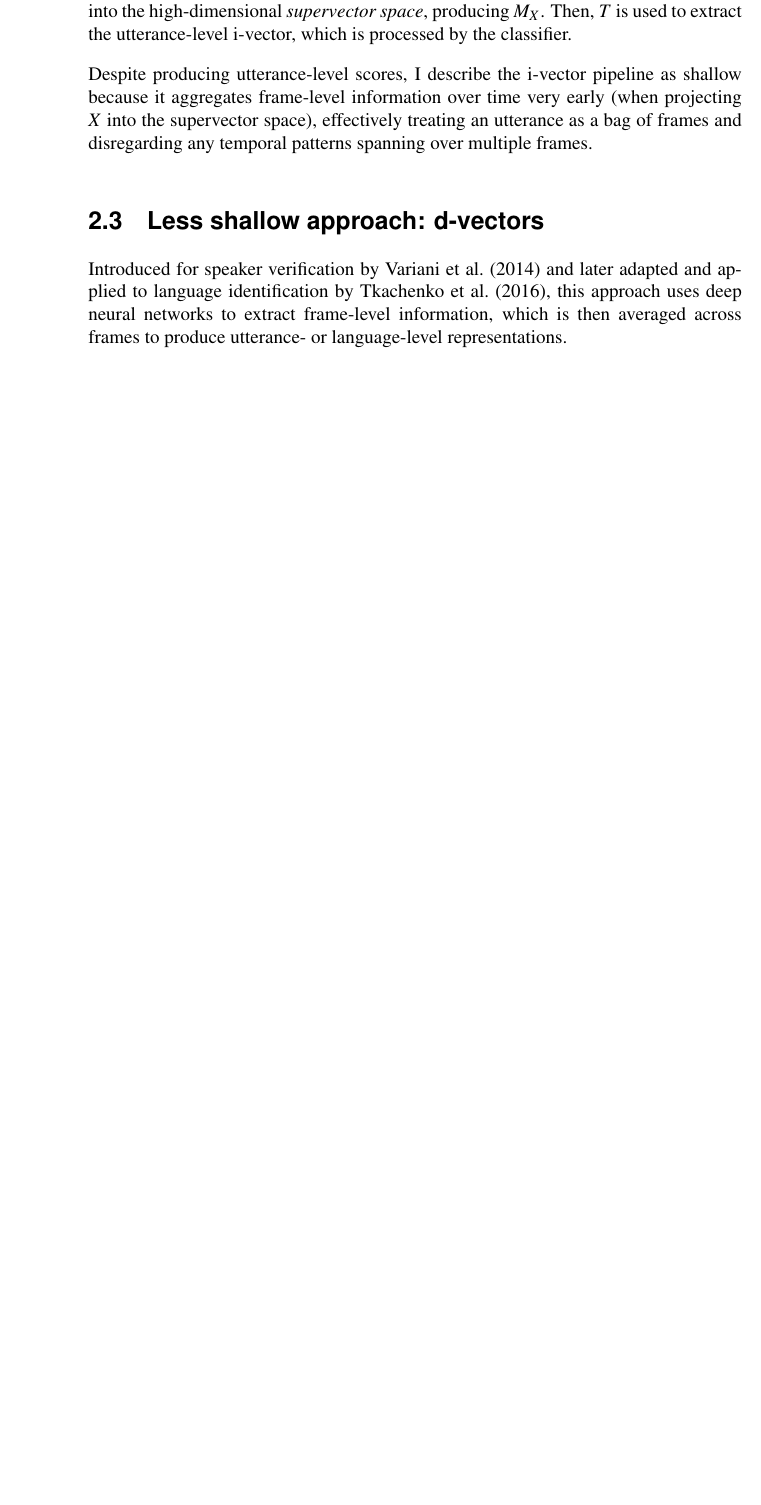
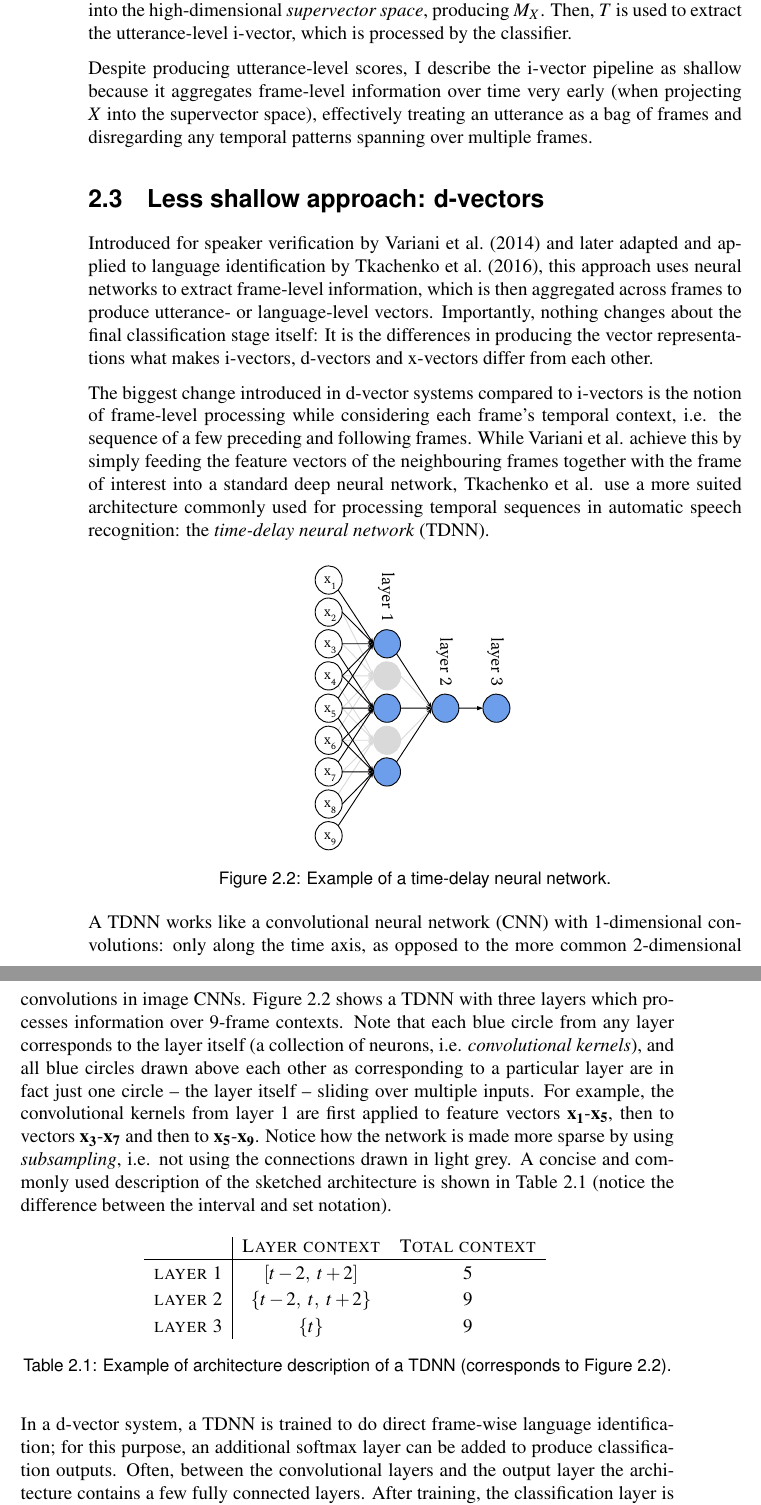
Before and after one commit to samsucik/prosodic-lid-globalphone-dissertation, a LaTeX thesis (latex/s1513472-minf1.tex): part of page 11 of 30 before the commit and two parts of pages 11 and 12 of 32 after it, the two joined at a grey line, cut so that both start at the same text, the shorter picture padded with empty space. Compiled offline with pdfLaTeX.

Commit message:
Finished the section on d-vectors and TDNNs.

```diff
--- a/latex/s1513472-minf1.tex
+++ b/latex/s1513472-minf1.tex
@@ -123,9 +131,48 @@
     \label{sec:d-vectors}
     % in short: creating utterance-level representations by extracting frame-level information and averaging over frames
     % main difference compared to i-vectors: looking at sequences, i.e. taking each frame's surrounding context into account (this was done by both Variani and Tkachenko)
-    % context aggregation done using standard DNN but Tkachenko used TDNN, more familiar from ASR acoustic models
-    % describing TDNN: like 1D CNN, but often made sparse. aggregates information along the time axis
-    Introduced for speaker verification by \citet{Variani_et_al_2014} and later adapted and applied to language identification by \citet{dvectors_lid}, this approach uses deep neural networks to extract frame-level information, which is then averaged across frames to produce utterance- or language-level representations.
+    % nothing changes about the classifiers, just a different way of producing vectors
+    Introduced for speaker verification by \citet{Variani_et_al_2014} and later adapted and applied to language identification by \citet{dvectors_lid}, this approach uses neural networks to extract frame-level information, which is then aggregated across frames to produce utterance- or language-level vectors. Importantly, nothing changes about the final classification stage itself: It is the differences in producing the vector representations what makes i-vectors, d-vectors and x-vectors differ from each other.
+
+
+    % context aggregation done using standard DNN but Tkachenko used TDNN, more familiar from ASR acoustic models and better suited for processing sequences (translation-invariant)
+    The biggest change introduced in d-vector systems compared to i-vectors is the notion of frame-level processing while considering each frame's temporal context, i.e. the sequence of a few preceding and following frames. While \citeauthor{Variani_et_al_2014} achieve this by simply feeding the feature vectors of the neighbouring frames together with the frame of interest into a standard deep neural network, \citeauthor{dvectors_lid} use a more suited architecture commonly used for processing temporal sequences in automatic speech recognition: the \textit{time-delay neural network} (TDNN).
+
+    % describing TDNN: like 1D CNN. often made sparse. aggregates information along the time axis
+    % TO-DO: Advantages of TDNN over a fully connected DNN?
+    % TO-DO: Mention where was TDNN first introduced?
+    \begin{figure}[h!]
+      \centering
+      \includegraphics[height=6.5cm]{graphics/tdnn-generic}
+      \caption{Example of a time-delay neural network.}
+      \label{fig:tdnn-generic}
+    \end{figure}
+    A TDNN works like a convolutional neural network (CNN) with 1-dimensional convolutions: only along the time axis, as opposed to the more common 2-dimensional convolutions in image CNNs. \autoref{fig:tdnn-generic} shows a TDNN with three layers which processes information over 9-frame contexts. Note that each blue circle from any layer corresponds to the layer itself (a collection of neurons, i.e. \textit{convolutional kernels}), and all blue circles drawn above each other as corresponding to a particular layer are in fact just one circle -- the layer itself -- sliding over multiple inputs. For example, the convolutional kernels from layer 1 are first applied to feature vectors $\mathbf{x_1}$-$\mathbf{x_5}$, then to vectors $\mathbf{x_3}$-$\mathbf{x_7}$ and then to $\mathbf{x_5}$-$\mathbf{x_9}$. Notice how the network is made more sparse by using \textit{subsampling}, i.e. not using the connections drawn in light grey. A concise and commonly used description of the sketched architecture is shown in \autoref{tab:tdnn-generic} (notice the difference between the interval and set notation).
+    \begin{table}[h!tb]
+      \centering
+      \begin{sc}
+        \begin{tabular}{c|cc}
+                      & Layer context      & Total context \\
+          \hline
+          \abovespace
+          layer 1     & $[t-2,\ t+2]$      & 5 \\
+          \abovespace
+          layer 2     & $\{t-2,\ t,\ t+2\}$& 9 \\
+          \abovespace
+          layer 3     & $\{t\}$            & 9 \\
+        \end{tabular}
+      \end{sc}
+      \caption{Example of architecture description of a TDNN (corresponds to \autoref{fig:tdnn-generic}).}
+      \label{tab:tdnn-generic}
+    \end{table}
+
+    % trained by doing frame-level classification. then the softmax layer ignored and getting activations from the last hidden layer. embeddings! also, GMM supervectors are some kind of embeddings as well ;-)
+    In a d-vector system, a TDNN is trained to do direct frame-wise language identification; for this purpose, an additional softmax layer can be added to produce classification outputs. Often, between the convolutional layers and the output layer the architecture contains a few fully connected layers. After training, the classification layer is disregarded and a frame is instead represented by the activation values from the last hidden layer. The TDNN thus serves as a feature extractor, and the representations produced are referred to as \textit{embeddings}.
+    % averaging to get utterance-level or language-level vectors.  which after extracting information from frames with contexts, average
+    A d-vector representing an entire utterance is then simply the average of the embeddings of all frames from the given utterance.
+
+    % even though information is simply averaged across frames, d-vectors made a step beyond bag of frames: temporal features are being extracted, in the case of Tkachenko +-10 (21-frame window), Variani did -30 +10 (41-frame window)
+    Despite the naive averaging, utterances are no longer treated merely as bags of frames because each embeddings contains features extracted over short temporal window: 21-frame windows in the case of \citeauthor{dvectors_lid} and 41-frame windows used by \citeauthor{Variani_et_al_2014}, making d-vectors less shallow than i-vectors. On the other hand, a d-vector is still computationally expensive as a result of producing separate embeddings for each frame.
   }
 
   \section{Deep utterance-level approach: x-vectors}{
```
Also changed, not shown: latex/graphics/tdnn-generic.pdf (added), latex/s1513472-minf1.pdf, latex/s1513472-minf1.tex (16 more changed lines).
